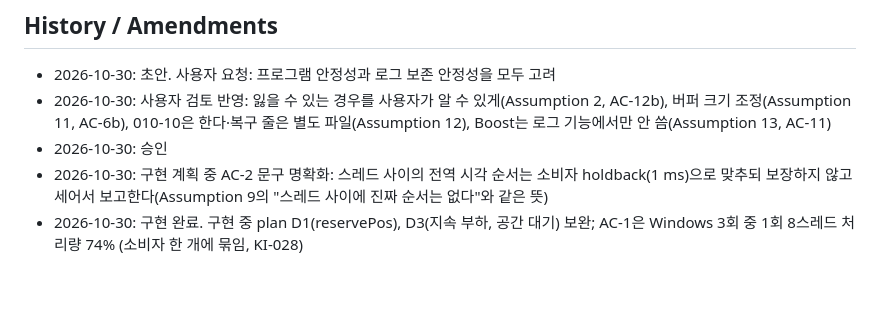
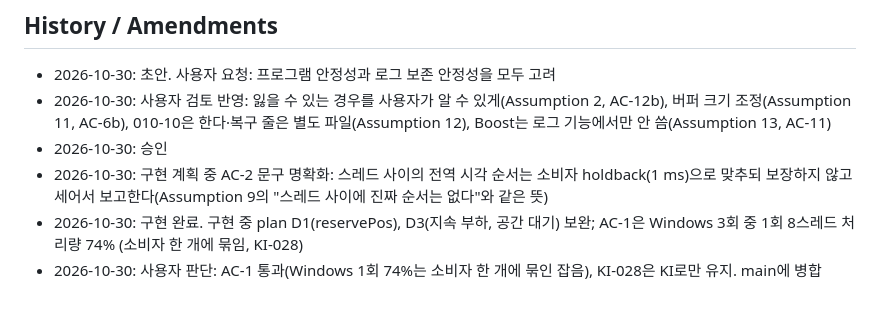
Before and after one commit to hataeung2/cpp, a Markdown page: docs/specs/010_09_logger_thread_buffers.md, the part around the change. Rendered like a GitHub page.

Commit message:
docs(010-09): user accepts AC-1, KI-028 stays a KI
Co-Authored-By: Claude Opus 5.5 <noreply@anthropic.com>

```diff
--- a/docs/specs/010_09_logger_thread_buffers.md
+++ b/docs/specs/010_09_logger_thread_buffers.md
@@ -203,3 +203,4 @@ Reference: `/docs/cpp_evolution/lock_free_logging.md` (새로 씀: 공유 mutex
 - 2026-10-30: 승인
 - 2026-10-30: 구현 계획 중 AC-2 문구 명확화: 스레드 사이의 전역 시각 순서는 소비자 holdback(1 ms)으로 맞추되 보장하지 않고 세어서 보고한다(Assumption 9의 "스레드 사이에 진짜 순서는 없다"와 같은 뜻)
 - 2026-10-30: 구현 완료. 구현 중 plan D1(reservePos), D3(지속 부하, 공간 대기) 보완; AC-1은 Windows 3회 중 1회 8스레드 처리량 74% (소비자 한 개에 묶임, KI-028)
+- 2026-10-30: 사용자 판단: AC-1 통과(Windows 1회 74%는 소비자 한 개에 묶인 잡음), KI-028은 KI로만 유지. main에 병합
```
Also changed, not shown: 1 other file.
